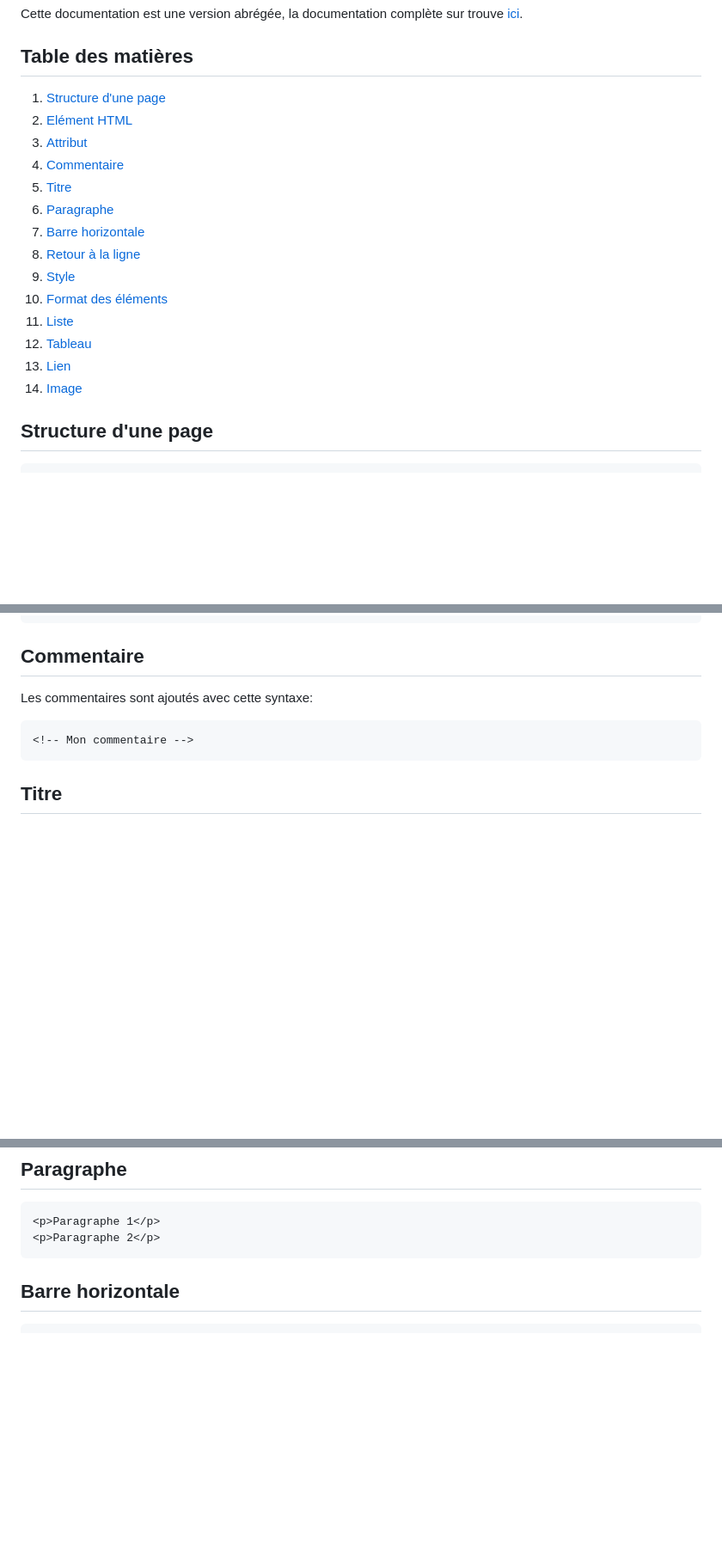
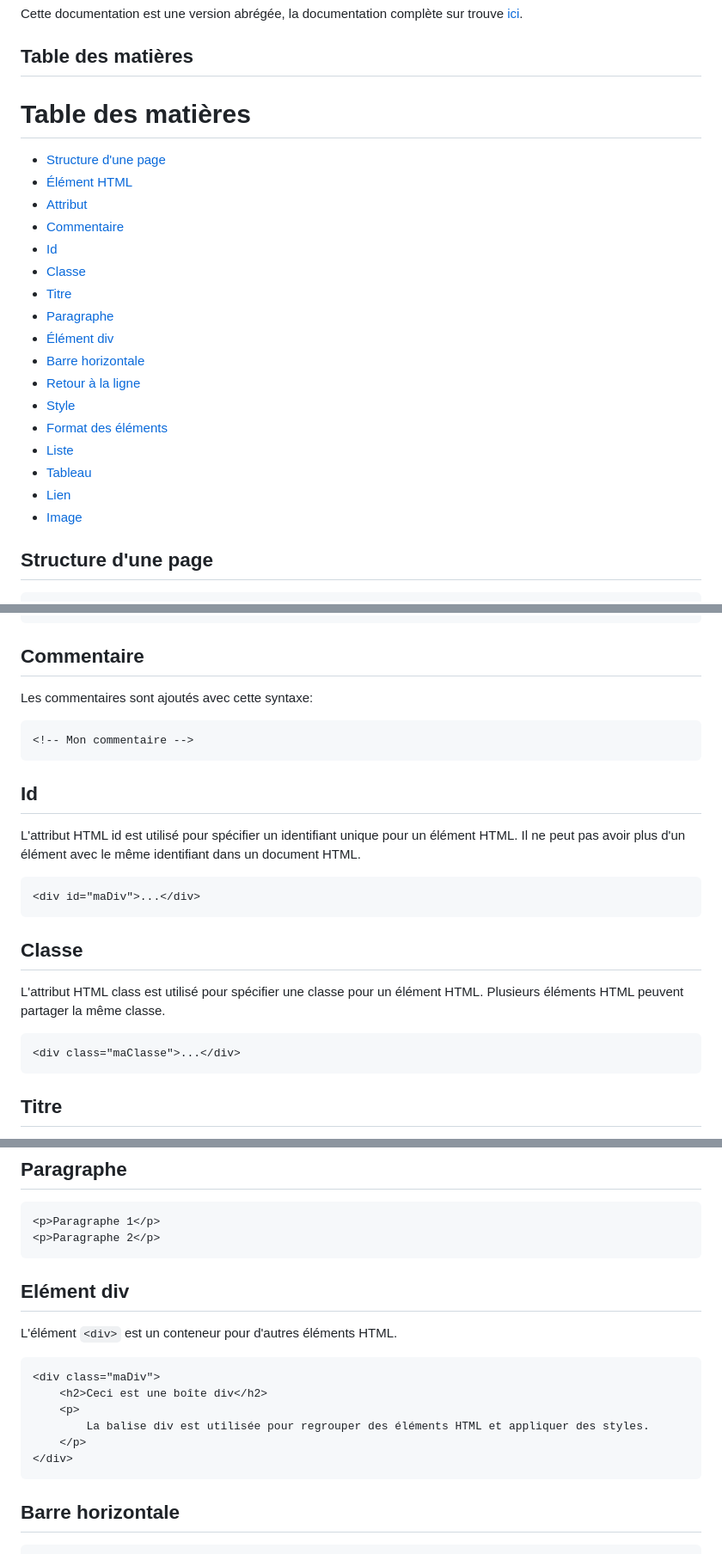
Before and after one commit to EtienneGui97/fullstack, a Markdown page: documentation/003_HTML.md, 3 parts joined by grey strips. Shown: that part at 86% size. GitHub-like rendering; blank space fills up the shorter version.

Commit message:
Ajout de chapitre sur HTML

````diff
--- a/documentation/003_HTML.md
+++ b/documentation/003_HTML.md
@@ -5,20 +5,26 @@ Cette documentation est une version abrégée, la documentation complète sur tr
 
 ## Table des matières
 
-1. [Structure d'une page](#structure-dune-page)
-2. [Elément HTML](#elément-html)
-3. [Attribut](#attribut)
-4. [Commentaire](#commentaire)
-5. [Titre](#titre)
-6. [Paragraphe](#paragraphe)
-7. [Barre horizontale](#barre-horizontale)
-8. [Retour à la ligne](#retour-à-la-ligne)
-9. [Style](#style)
-10. [Format des éléments](#format-des-éléments)
-11. [Liste](#liste)
-12. [Tableau](#tableau)
-13. [Lien](#lien)
-14. [Image](#image)
+# Table des matières
+
+- [Structure d'une page](#structure-dune-page)
+- [Élément HTML](#elément-html)
+- [Attribut](#attribut)
+- [Commentaire](#commentaire)
+- [Id](#id)
+- [Classe](#classe)
+- [Titre](#titre)
+- [Paragraphe](#paragraphe)
+- [Élément div](#elément-div)
+- [Barre horizontale](#barre-horizontale)
+- [Retour à la ligne](#retour-à-la-ligne)
+- [Style](#style)
+- [Format des éléments](#format-des-éléments)
+- [Liste](#liste)
+- [Tableau](#tableau)
+- [Lien](#lien)
+- [Image](#image)
+
 
 
 ## Structure d'une page
@@ -69,7 +75,19 @@ Les commentaires sont ajoutés avec cette syntaxe:
 ```HTML
 <!-- Mon commentaire -->
 ```
+## Id
+L'attribut HTML id est utilisé pour spécifier un identifiant unique pour un élément HTML.
+Il ne peut pas avoir plus d'un élément avec le même identifiant dans un document HTML.
+```HTML
+<div id="maDiv">...</div>
+```
 
+## Classe
+L'attribut HTML class est utilisé pour spécifier une classe pour un élément HTML.
+Plusieurs éléments HTML peuvent partager la même classe.
+```HTML
+<div class="maClasse">...</div>
+```
 
 ## Titre
 Les titres utilisent les balises `<h1>` jusqu'à `<h6>`.
@@ -83,6 +101,18 @@ Les titres utilisent les balises `<h1>` jusqu'à `<h6>`.
 ```HTML
 <p>Paragraphe 1</p>
 <p>Paragraphe 2</p>
+```
+
+## Elément div
+L'élément `<div>` est un conteneur pour d'autres éléments HTML.
+
+```HTML
+<div class="maDiv">
+    <h2>Ceci est une boîte div</h2>
+    <p>
+        La balise div est utilisée pour regrouper des éléments HTML et appliquer des styles.
+    </p>
+</div>
 ```
 
 ## Barre horizontale
````
